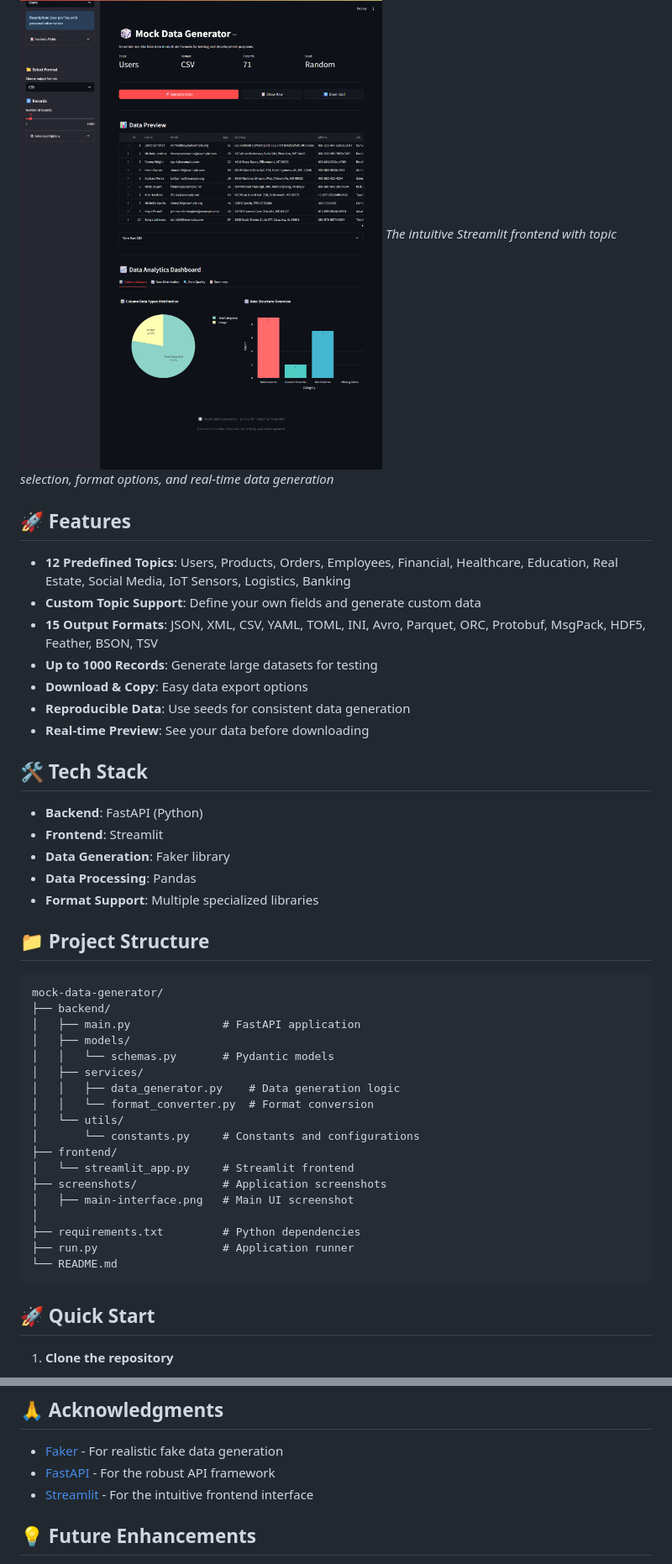
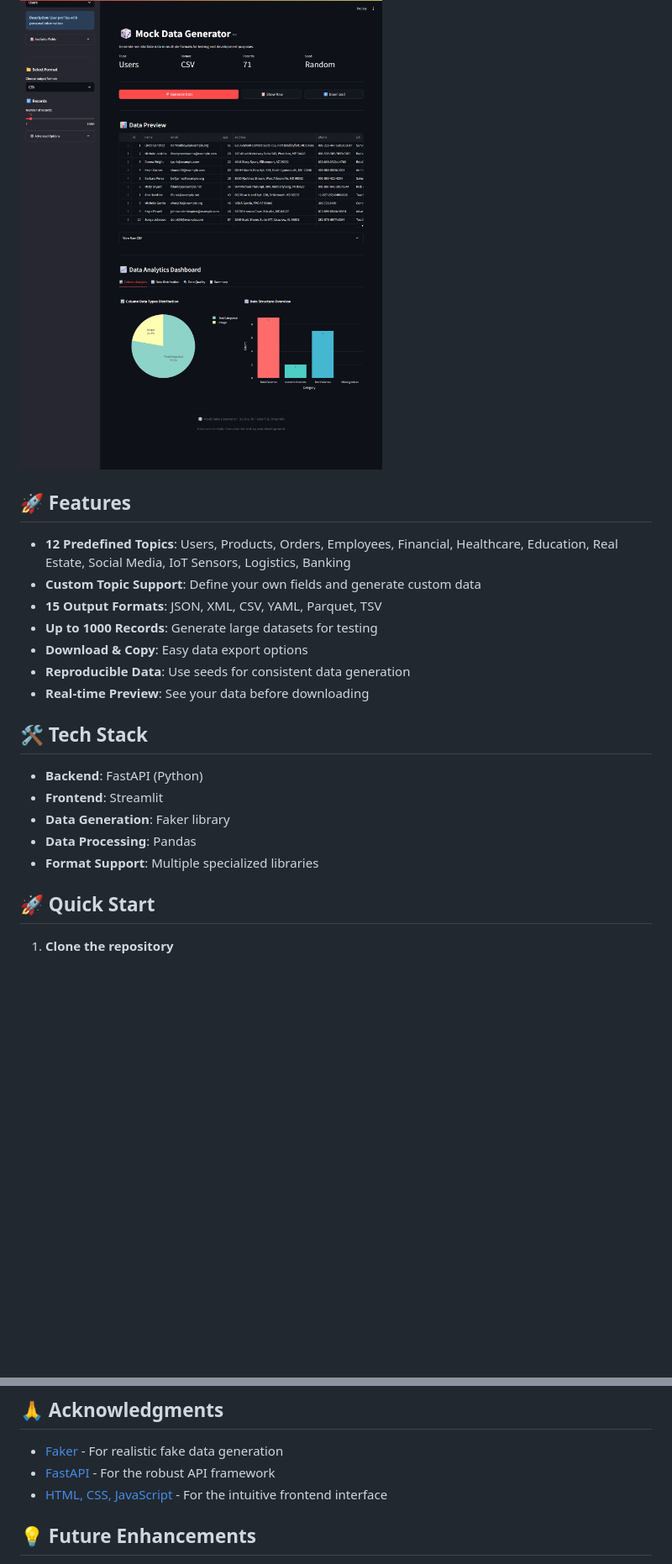
Before and after one commit to chirag876/MockDataGenerator, a Markdown page: README.md, 2 parts joined by grey strips. Shown: that part at 84% size. GitHub-like rendering; blank space fills up the shorter version.

````diff
--- a/README.md
+++ b/README.md
@@ -6,13 +6,12 @@ A powerful web application to generate realistic fake data in multiple formats f
 
 ### Main Interface
 ![Main Interface](screenshots/Main-Interface.jpg)
-*The intuitive Streamlit frontend with topic selection, format options, and real-time data generation*
 
 ## 🚀 Features
 
 - **12 Predefined Topics**: Users, Products, Orders, Employees, Financial, Healthcare, Education, Real Estate, Social Media, IoT Sensors, Logistics, Banking
 - **Custom Topic Support**: Define your own fields and generate custom data
-- **15 Output Formats**: JSON, XML, CSV, YAML, TOML, INI, Avro, Parquet, ORC, Protobuf, MsgPack, HDF5, Feather, BSON, TSV
+- **15 Output Formats**: JSON, XML, CSV, YAML, Parquet, TSV
 - **Up to 1000 Records**: Generate large datasets for testing
 - **Download & Copy**: Easy data export options
 - **Reproducible Data**: Use seeds for consistent data generation
@@ -25,29 +24,6 @@ A powerful web application to generate realistic fake data in multiple formats f
 - **Data Generation**: Faker library
 - **Data Processing**: Pandas
 - **Format Support**: Multiple specialized libraries
-
-## 📁 Project Structure
-
-```
-mock-data-generator/
-├── backend/
-│   ├── main.py              # FastAPI application
-│   ├── models/
-│   │   └── schemas.py       # Pydantic models
-│   ├── services/
-│   │   ├── data_generator.py    # Data generation logic
-│   │   └── format_converter.py  # Format conversion
-│   └── utils/
-│       └── constants.py     # Constants and configurations
-├── frontend/
-│   └── streamlit_app.py     # Streamlit frontend
-├── screenshots/             # Application screenshots
-│   ├── main-interface.png   # Main UI screenshot
-│
-├── requirements.txt         # Python dependencies
-├── run.py                   # Application runner
-└── README.md
-```
 
 ## 🚀 Quick Start
 
@@ -162,7 +138,7 @@ Not finding the right predefined topic? Create your own custom data schema by sp
 
 - [Faker](https://faker.readthedocs.io/) - For realistic fake data generation
 - [FastAPI](https://fastapi.tiangolo.com/) - For the robust API framework
-- [Streamlit](https://streamlit.io/) - For the intuitive frontend interface
+- [HTML, CSS, JavaScript](https://www.w3schools.com/) - For the intuitive frontend interface
 
 ## 💡 Future Enhancements
 
````
